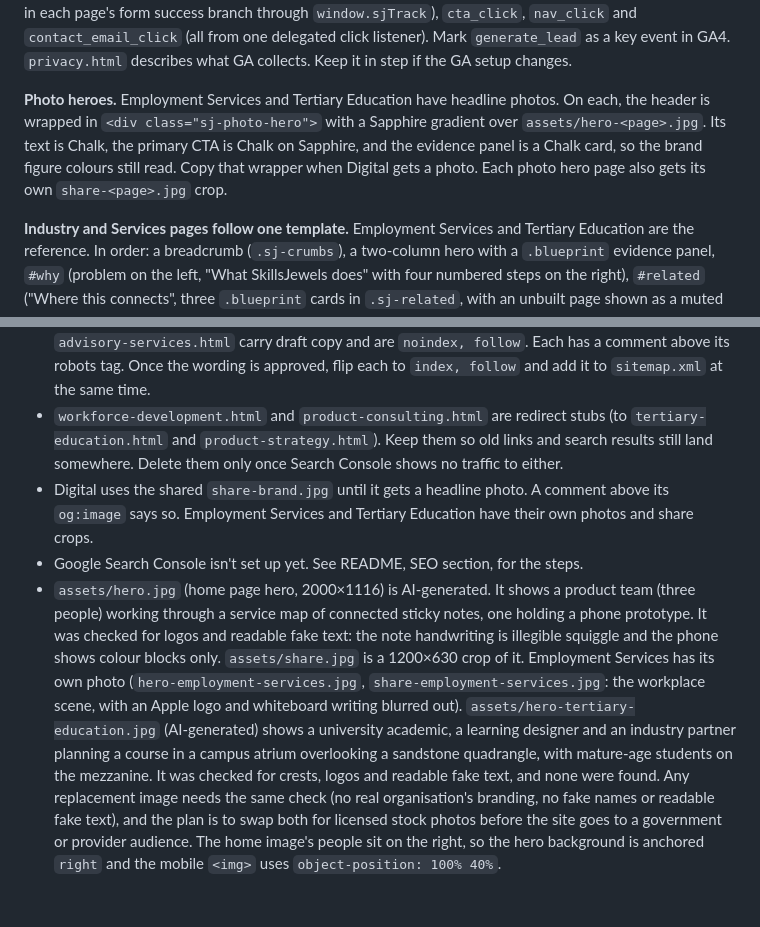
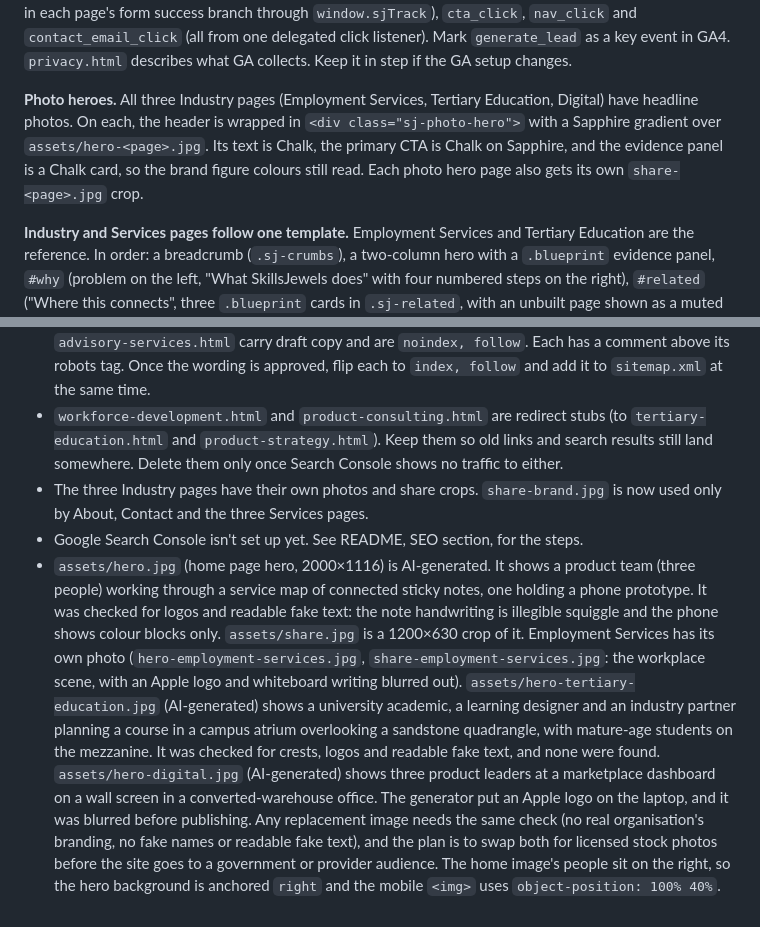
Before and after one commit to julianstevenson/skillsjewels, a Markdown page: CLAUDE.md, 2 parts joined by grey strips. Rendered like a GitHub page.

Commit message:
Document the Digital photo hero
Co-Authored-By: Claude Opus 5.5 <noreply@anthropic.com>

```diff
--- a/CLAUDE.md
+++ b/CLAUDE.md
@@ -39,7 +39,7 @@ All of them, plus `privacy.html`, share one nav and one footer rendered by `site
 
 **Google Analytics is set up in `site-chrome.js`.** The GA4 Measurement ID is the `GA_MEASUREMENT_ID` constant at the top. While it's the `G-XXXXXXXXXX` placeholder, gtag.js isn't loaded. Consent Mode v2 is on: analytics storage granted, all ad storage, signals and personalisation denied. Events: `generate_lead` (fired in each page's form success branch through `window.sjTrack`), `cta_click`, `nav_click` and `contact_email_click` (all from one delegated click listener). Mark `generate_lead` as a key event in GA4. `privacy.html` describes what GA collects. Keep it in step if the GA setup changes.
 
-**Photo heroes.** Employment Services and Tertiary Education have headline photos. On each, the header is wrapped in `<div class="sj-photo-hero">` with a Sapphire gradient over `assets/hero-<page>.jpg`. Its text is Chalk, the primary CTA is Chalk on Sapphire, and the evidence panel is a Chalk card, so the brand figure colours still read. Copy that wrapper when Digital gets a photo. Each photo hero page also gets its own `share-<page>.jpg` crop.
+**Photo heroes.** All three Industry pages (Employment Services, Tertiary Education, Digital) have headline photos. On each, the header is wrapped in `<div class="sj-photo-hero">` with a Sapphire gradient over `assets/hero-<page>.jpg`. Its text is Chalk, the primary CTA is Chalk on Sapphire, and the evidence panel is a Chalk card, so the brand figure colours still read. Each photo hero page also gets its own `share-<page>.jpg` crop.
 
 **Industry and Services pages follow one template.** Employment Services and Tertiary Education are the reference. In order: a breadcrumb (`.sj-crumbs`), a two-column hero with a `.blueprint` evidence panel, `#why` (problem on the left, "What SkillsJewels does" with four numbered steps on the right), `#related` ("Where this connects", three `.blueprint` cards in `.sj-related`, with an unbuilt page shown as a muted card with a Soon badge), `#enquire` (the dark form band), then the page note. Build a new page by copying one of the two and replacing the content, not by designing a new layout. When a related page goes live, swap its muted card for a linked one on every page that lists it.
 
@@ -100,6 +100,6 @@ Commit in small, single-purpose commits. This site has no tests and no build, so
 - Nothing on any page links to the flier.
 - `about.html`, `digital.html`, `product-strategy.html`, `product-development.html` and `advisory-services.html` carry draft copy and are `noindex, follow`. Each has a comment above its robots tag. Once the wording is approved, flip each to `index, follow` and add it to `sitemap.xml` at the same time.
 - `workforce-development.html` and `product-consulting.html` are redirect stubs (to `tertiary-education.html` and `product-strategy.html`). Keep them so old links and search results still land somewhere. Delete them only once Search Console shows no traffic to either.
-- Digital uses the shared `share-brand.jpg` until it gets a headline photo. A comment above its `og:image` says so. Employment Services and Tertiary Education have their own photos and share crops.
+- The three Industry pages have their own photos and share crops. `share-brand.jpg` is now used only by About, Contact and the three Services pages.
 - Google Search Console isn't set up yet. See README, SEO section, for the steps.
-- `assets/hero.jpg` (home page hero, 2000×1116) is AI-generated. It shows a product team (three people) working through a service map of connected sticky notes, one holding a phone prototype. It was checked for logos and readable fake text: the note handwriting is illegible squiggle and the phone shows colour blocks only. `assets/share.jpg` is a 1200×630 crop of it. Employment Services has its own photo (`hero-employment-services.jpg`, `share-employment-services.jpg`: the workplace scene, with an Apple logo and whiteboard writing blurred out). `assets/hero-tertiary-education.jpg` (AI-generated) shows a university academic, a learning designer and an industry partner planning a course in a campus atrium overlooking a sandstone quadrangle, with mature-age students on the mezzanine. It was checked for crests, logos and readable fake text, and none were found. Any replacement image needs the same check (no real organisation's branding, no fake names or readable fake text), and the plan is to swap both for licensed stock photos before the site goes to a government or provider audience. The home image's people sit on the right, so the hero background is anchored `right` and the mobile `<img>` uses `object-position: 100% 40%`.
+- `assets/hero.jpg` (home page hero, 2000×1116) is AI-generated. It shows a product team (three people) working through a service map of connected sticky notes, one holding a phone prototype. It was checked for logos and readable fake text: the note handwriting is illegible squiggle and the phone shows colour blocks only. `assets/share.jpg` is a 1200×630 crop of it. Employment Services has its own photo (`hero-employment-services.jpg`, `share-employment-services.jpg`: the workplace scene, with an Apple logo and whiteboard writing blurred out). `assets/hero-tertiary-education.jpg` (AI-generated) shows a university academic, a learning designer and an industry partner planning a course in a campus atrium overlooking a sandstone quadrangle, with mature-age students on the mezzanine. It was checked for crests, logos and readable fake text, and none were found. `assets/hero-digital.jpg` (AI-generated) shows three product leaders at a marketplace dashboard on a wall screen in a converted-warehouse office. The generator put an Apple logo on the laptop, and it was blurred before publishing. Any replacement image needs the same check (no real organisation's branding, no fake names or readable fake text), and the plan is to swap both for licensed stock photos before the site goes to a government or provider audience. The home image's people sit on the right, so the hero background is anchored `right` and the mobile `<img>` uses `object-position: 100% 40%`.
```
